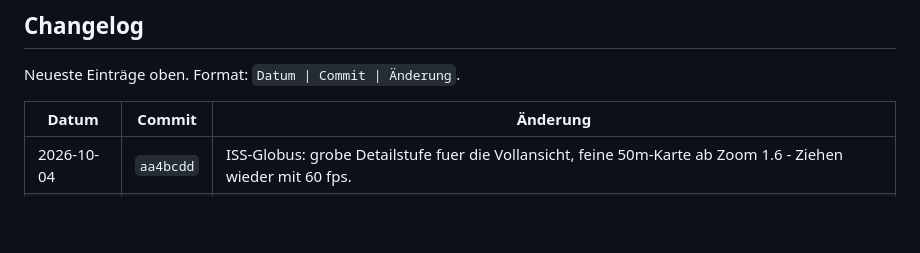
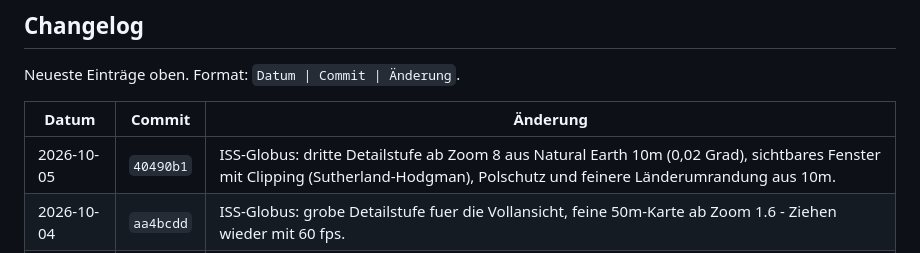
Before and after one commit to jrmyhrvt/cosmos, a Markdown page: PROJEKT.md, the part around the change. Rendered like a GitHub page; blank space fills up the shorter version.

Commit message:
PROJEKT.md: dritte Detailstufe und Fenster-Clipping dokumentiert

```diff
--- a/PROJEKT.md
+++ b/PROJEKT.md
@@ -87,6 +87,7 @@ Neueste Einträge oben. Format: `Datum | Commit | Änderung`.
 
 | Datum      | Commit    | Änderung |
 |------------|-----------|----------|
+| 2026-10-05 | `40490b1` | ISS-Globus: dritte Detailstufe ab Zoom 8 aus Natural Earth 10m (0,02 Grad), sichtbares Fenster mit Clipping (Sutherland-Hodgman), Polschutz und feinere Länderumrandung aus 10m. |
 | 2026-10-04 | `aa4bcdd` | ISS-Globus: grobe Detailstufe fuer die Vollansicht, feine 50m-Karte ab Zoom 1.6 - Ziehen wieder mit 60 fps. |
 | 2026-10-04 | `d5311b7` | ISS-Globus: weisse Erde behoben (Ringlaufrichtung beim Vereinfachen). |
 | 2026-10-04 | `d542c66` | ISS-Globus: Natural Earth 50m statt 110m, lokal als eine Datei fuer Globus und Laendersuche; Sichtkreis-Filter beim Zeichnen. |
```
